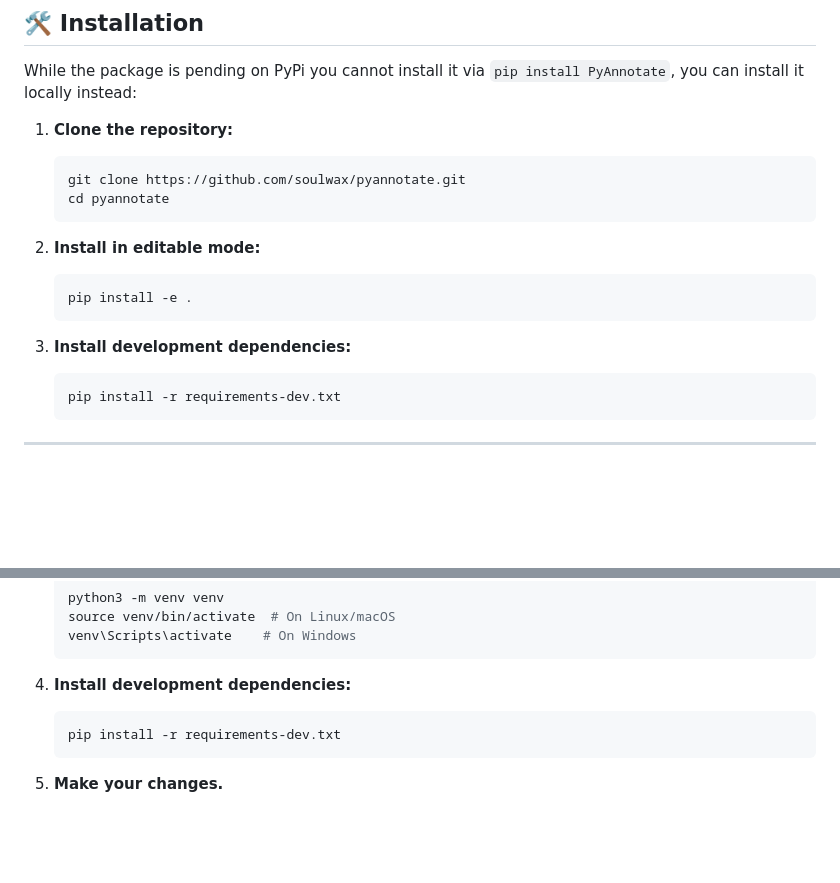
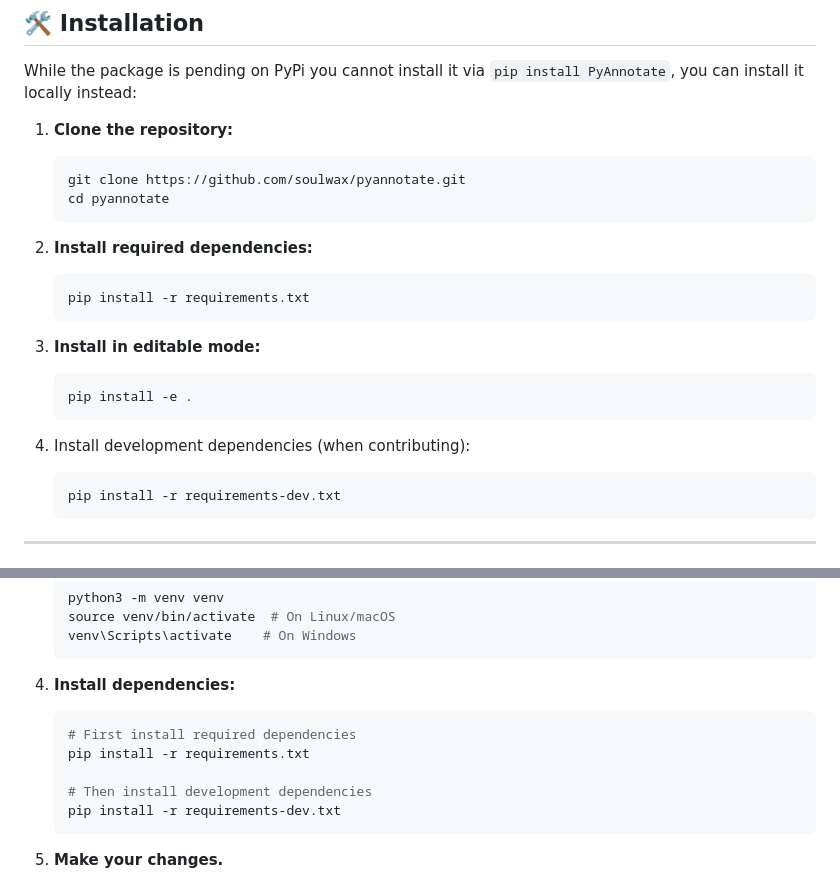
Before and after one commit to soulwax/pyannotate, a Markdown page: README.md, 2 parts joined by grey strips. Drawn GitHub-style; blank space fills up the shorter version.

Commit message:
docs(README): update installation instructions for dependencies

````diff
--- a/README.md
+++ b/README.md
@@ -26,13 +26,19 @@ While the package is pending on PyPi you cannot install it via `pip install PyAn
    cd pyannotate
    ```
 
-2. **Install in editable mode:**
+2. **Install required dependencies:**
+
+   ```bash
+   pip install -r requirements.txt
+   ```
+
+3. **Install in editable mode:**
 
    ```bash
    pip install -e .
    ```
 
-3. **Install development dependencies:**
+4. Install development dependencies (when contributing):
 
    ```bash
    pip install -r requirements-dev.txt
@@ -179,9 +185,13 @@ CONFIG_FILES[".customrc"] = "//"
    venv\Scripts\activate    # On Windows
    ```
 
-4. **Install development dependencies:**
+4. **Install dependencies:**
 
    ```bash
+   # First install required dependencies
+   pip install -r requirements.txt
+
+   # Then install development dependencies
    pip install -r requirements-dev.txt
    ```
 
````
